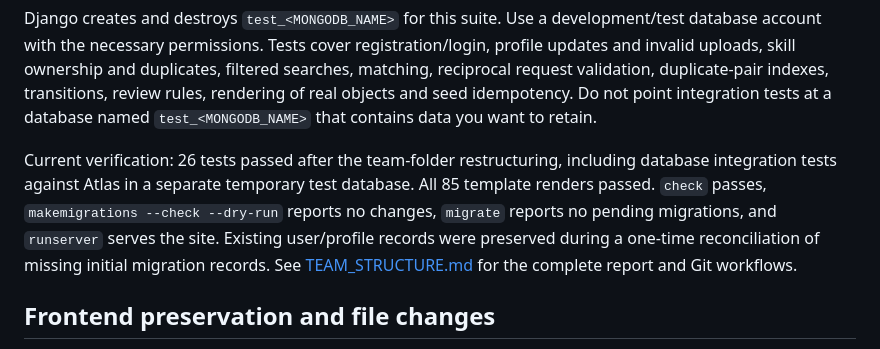
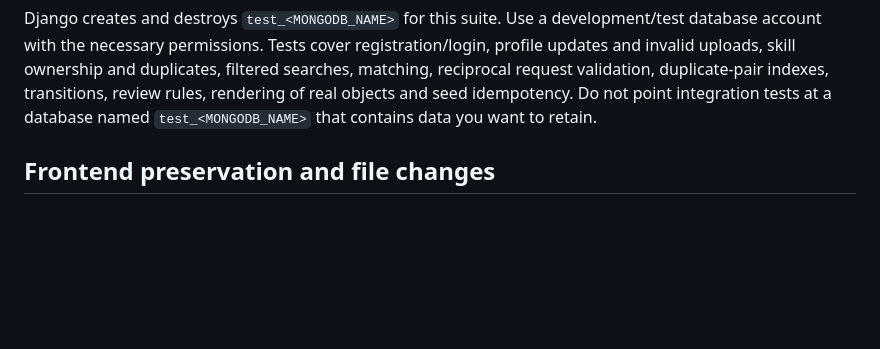
Before and after one commit to Farhan32561/skillswap, a Markdown page: README.md, the part around the change. Rendered like a GitHub page; blank space fills up the shorter version.

```diff
--- a/README.md
+++ b/README.md
@@ -158,7 +158,7 @@ python manage.py test tests.integration
 
 Django creates and destroys `test_<MONGODB_NAME>` for this suite. Use a development/test database account with the necessary permissions. Tests cover registration/login, profile updates and invalid uploads, skill ownership and duplicates, filtered searches, matching, reciprocal request validation, duplicate-pair indexes, transitions, review rules, rendering of real objects and seed idempotency. Do not point integration tests at a database named `test_<MONGODB_NAME>` that contains data you want to retain.
 
-Current verification: 26 tests passed after the team-folder restructuring, including database integration tests against Atlas in a separate temporary test database. All 85 template renders passed. `check` passes, `makemigrations --check --dry-run` reports no changes, `migrate` reports no pending migrations, and `runserver` serves the site. Existing user/profile records were preserved during a one-time reconciliation of missing initial migration records. See [TEAM_STRUCTURE.md](TEAM_STRUCTURE.md) for the complete report and Git workflows.
+
 
 ## Frontend preservation and file changes
 
```
